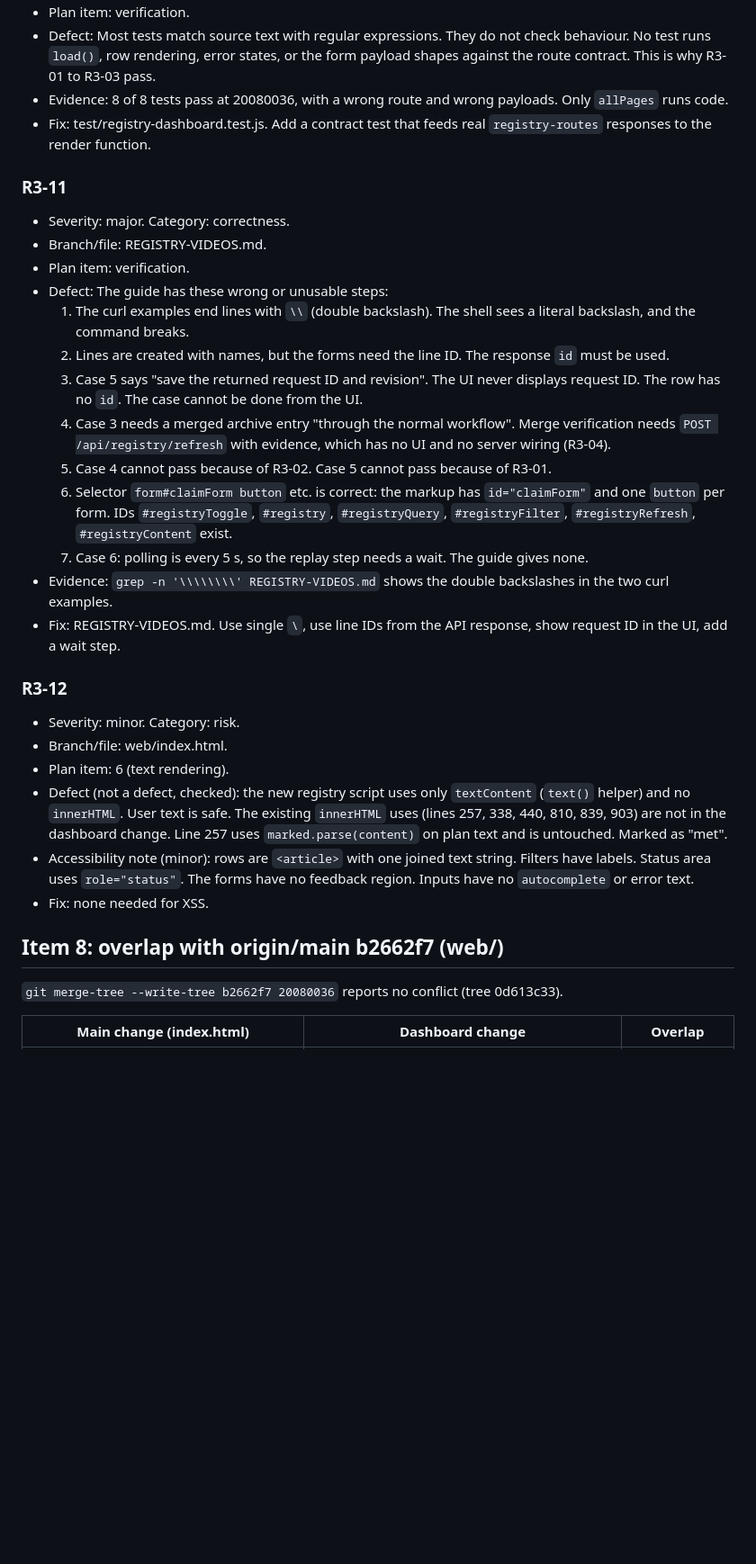
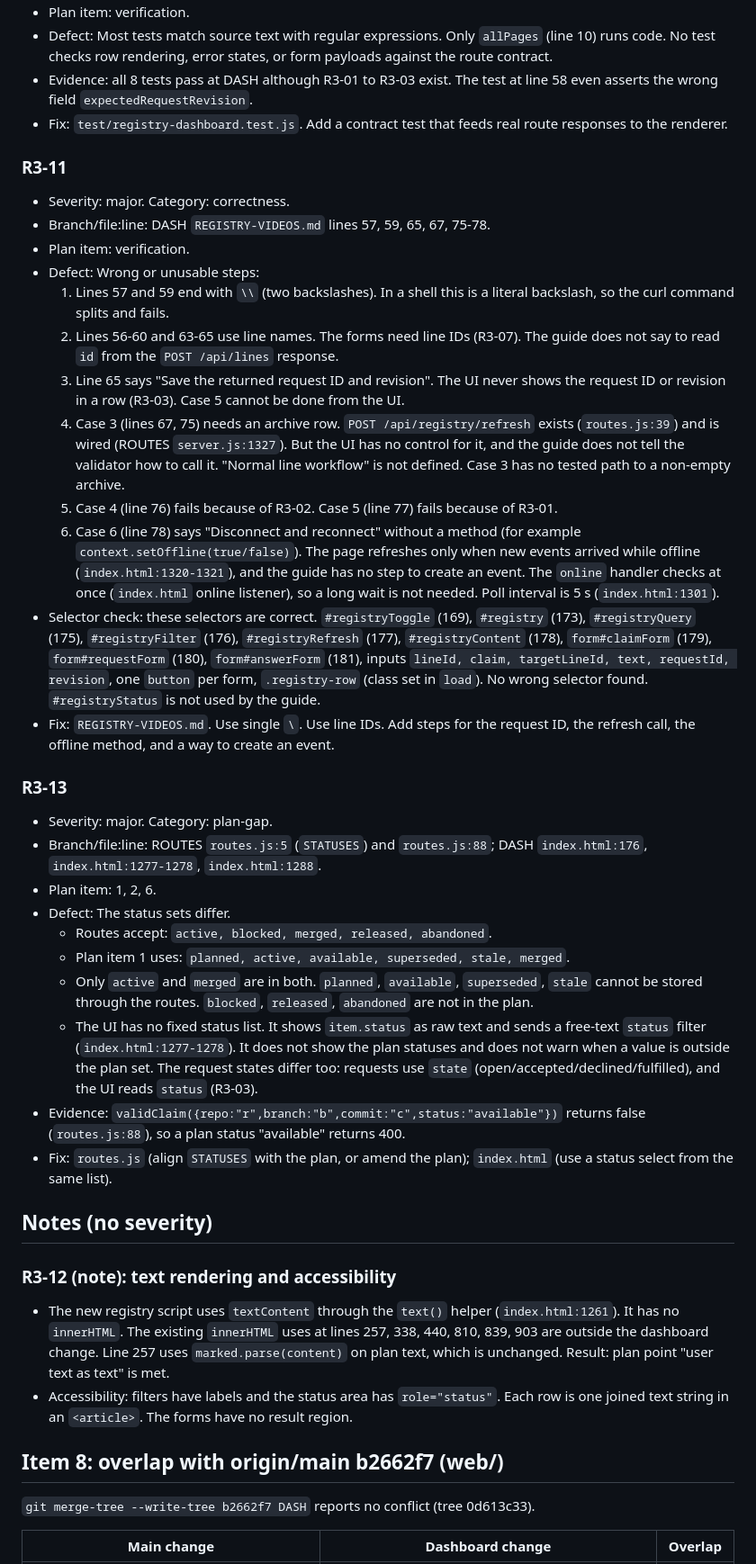
Before and after one commit to bbaga/cuck-code, a Markdown page: reviews/R3.md, the part around one of its changes. Shown at 90% size. Drawn GitHub-style; blank space fills up the shorter version.

```diff
--- a/reviews/R3.md
+++ b/reviews/R3.md
@@ -93,33 +94,42 @@ Paths below are in the dashboard branch unless stated. Line numbers: `router-pro
 - Plan item: verification.
-- Defect: Most tests match source text with regular expressions. They do not check behaviour. No test runs `load()`, row rendering, error states, or the form payload shapes against the route contract. This is why R3-01 to R3-03 pass.
-- Evidence: 8 of 8 tests pass at 20080036, with a wrong route and wrong payloads. Only `allPages` runs code.
-- Fix: test/registry-dashboard.test.js. Add a contract test that feeds real `registry-routes` responses to the render function.
+- Defect: Most tests match source text with regular expressions. Only `allPages` (line 10) runs code. No test checks row rendering, error states, or form payloads against the route contract.
+- Evidence: all 8 tests pass at DASH although R3-01 to R3-03 exist. The test at line 58 even asserts the wrong field `expectedRequestRevision`.
+- Fix: `test/registry-dashboard.test.js`. Add a contract test that feeds real route responses to the renderer.
 
 ### R3-11
 - Severity: major. Category: correctness.
-- Branch/file: REGISTRY-VIDEOS.md.
+- Branch/file:line: DASH `REGISTRY-VIDEOS.md` lines 57, 59, 65, 67, 75-78.
 - Plan item: verification.
-- Defect: The guide has these wrong or unusable steps:
-  1. The curl examples end lines with `\\` (double backslash). The shell sees a literal backslash, and the command breaks.
-  2. Lines are created with names, but the forms need the line ID. The response `id` must be used.
-  3. Case 5 says "save the returned request ID and revision". The UI never displays request ID. The row has no `id`. The case cannot be done from the UI.
-  4. Case 3 needs a merged archive entry "through the normal workflow". Merge verification needs `POST /api/registry/refresh` with evidence, which has no UI and no server wiring (R3-04).
-  5. Case 4 cannot pass because of R3-02. Case 5 cannot pass because of R3-01.
-  6. Selector `form#claimForm button` etc. is correct: the markup has `id="claimForm"` and one `button` per form. IDs `#registryToggle`, `#registry`, `#registryQuery`, `#registryFilter`, `#registryRefresh`, `#registryContent` exist.
-  7. Case 6: polling is every 5 s, so the replay step needs a wait. The guide gives none.
-- Evidence: `grep -n '\\\\\\\\' REGISTRY-VIDEOS.md` shows the double backslashes in the two curl examples.
-- Fix: REGISTRY-VIDEOS.md. Use single `\`, use line IDs from the API response, show request ID in the UI, add a wait step.
+- Defect: Wrong or unusable steps:
+  1. Lines 57 and 59 end with `\\` (two backslashes). In a shell this is a literal backslash, so the curl command splits and fails.
+  2. Lines 56-60 and 63-65 use line names. The forms need line IDs (R3-07). The guide does not say to read `id` from the `POST /api/lines` response.
+  3. Line 65 says "Save the returned request ID and revision". The UI never shows the request ID or revision in a row (R3-03). Case 5 cannot be done from the UI.
+  4. Case 3 (lines 67, 75) needs an archive row. `POST /api/registry/refresh` exists (`routes.js:39`) and is wired (ROUTES `server.js:1327`). But the UI has no control for it, and the guide does not tell the validator how to call it. "Normal line workflow" is not defined. Case 3 has no tested path to a non-empty archive.
+  5. Case 4 (line 76) fails because of R3-02. Case 5 (line 77) fails because of R3-01.
+  6. Case 6 (line 78) says "Disconnect and reconnect" without a method (for example `context.setOffline(true/false)`). The page refreshes only when new events arrived while offline (`index.html:1320-1321`), and the guide has no step to create an event. The `online` handler checks at once (`index.html` online listener), so a long wait is not needed. Poll interval is 5 s (`index.html:1301`).
+- Selector check: these selectors are correct. `#registryToggle` (169), `#registry` (173), `#registryQuery` (175), `#registryFilter` (176), `#registryRefresh` (177), `#registryContent` (178), `form#claimForm` (179), `form#requestForm` (180), `form#answerForm` (181), inputs `lineId, claim, targetLineId, text, requestId, revision`, one `button` per form, `.registry-row` (class set in `load`). No wrong selector found. `#registryStatus` is not used by the guide.
+- Fix: `REGISTRY-VIDEOS.md`. Use single `\`. Use line IDs. Add steps for the request ID, the refresh call, the offline method, and a way to create an event.
 
-### R3-12
-- Severity: minor. Category: risk.
-- Branch/file: web/index.html.
-- Plan item: 6 (text rendering).
-- Defect (not a defect, checked): the new registry script uses only `textContent` (`text()` helper) and no `innerHTML`. User text is safe. The existing `innerHTML` uses (lines 257, 338, 440, 810, 839, 903) are not in the dashboard change. Line 257 uses `marked.parse(content)` on plan text and is untouched. Marked as "met".
-- Accessibility note (minor): rows are `<article>` with one joined text string. Filters have labels. Status area uses `role="status"`. The forms have no feedback region. Inputs have no `autocomplete` or error text.
-- Fix: none needed for XSS.
+### R3-13
+- Severity: major. Category: plan-gap.
+- Branch/file:line: ROUTES `routes.js:5` (`STATUSES`) and `routes.js:88`; DASH `index.html:176`, `index.html:1277-1278`, `index.html:1288`.
+- Plan item: 1, 2, 6.
+- Defect: The status sets differ.
+  - Routes accept: `active, blocked, merged, released, abandoned`.
+  - Plan item 1 uses: `planned, active, available, superseded, stale, merged`.
+  - Only `active` and `merged` are in both. `planned`, `available`, `superseded`, `stale` cannot be stored through the routes. `blocked`, `released`, `abandoned` are not in the plan.
+  - The UI has no fixed status list. It shows `item.status` as raw text and sends a free-text `status` filter (`index.html:1277-1278`). It does not show the plan statuses and does not warn when a value is outside the plan set. The request states differ too: requests use `state` (open/accepted/declined/fulfilled), and the UI reads `status` (R3-03).
+- Evidence: `validClaim({repo:"r",branch:"b",commit:"c",status:"available"})` returns false (`routes.js:88`), so a plan status "available" returns 400.
+- Fix: `routes.js` (align `STATUSES` with the plan, or amend the plan); `index.html` (use a status select from the same list).
+
+## Notes (no severity)
+
+### R3-12 (note): text rendering and accessibility
+- The new registry script uses `textContent` through the `text()` helper (`index.html:1261`). It has no `innerHTML`. The existing `innerHTML` uses at lines 257, 338, 440, 810, 839, 903 are outside the dashboard change. Line 257 uses `marked.parse(content)` on plan text, which is unchanged. Result: plan point "user text as text" is met.
+- Accessibility: filters have labels and the status area has `role="status"`. Each row is one joined text string in an `<article>`. The forms have no result region.
 
 ## Item 8: overlap with origin/main b2662f7 (web/)
-`git merge-tree --write-tree b2662f7 20080036` reports no conflict (tree 0d613c33).
+`git merge-tree --write-tree b2662f7 DASH` reports no conflict (tree 0d613c33).
 
-| Main change (index.html) | Dashboard change | Overlap |
+| Main change | Dashboard change | Overlap |
 |---|---|---|
```
Also changed, not shown: other parts of reviews/R3.md (+94 -83 lines).
